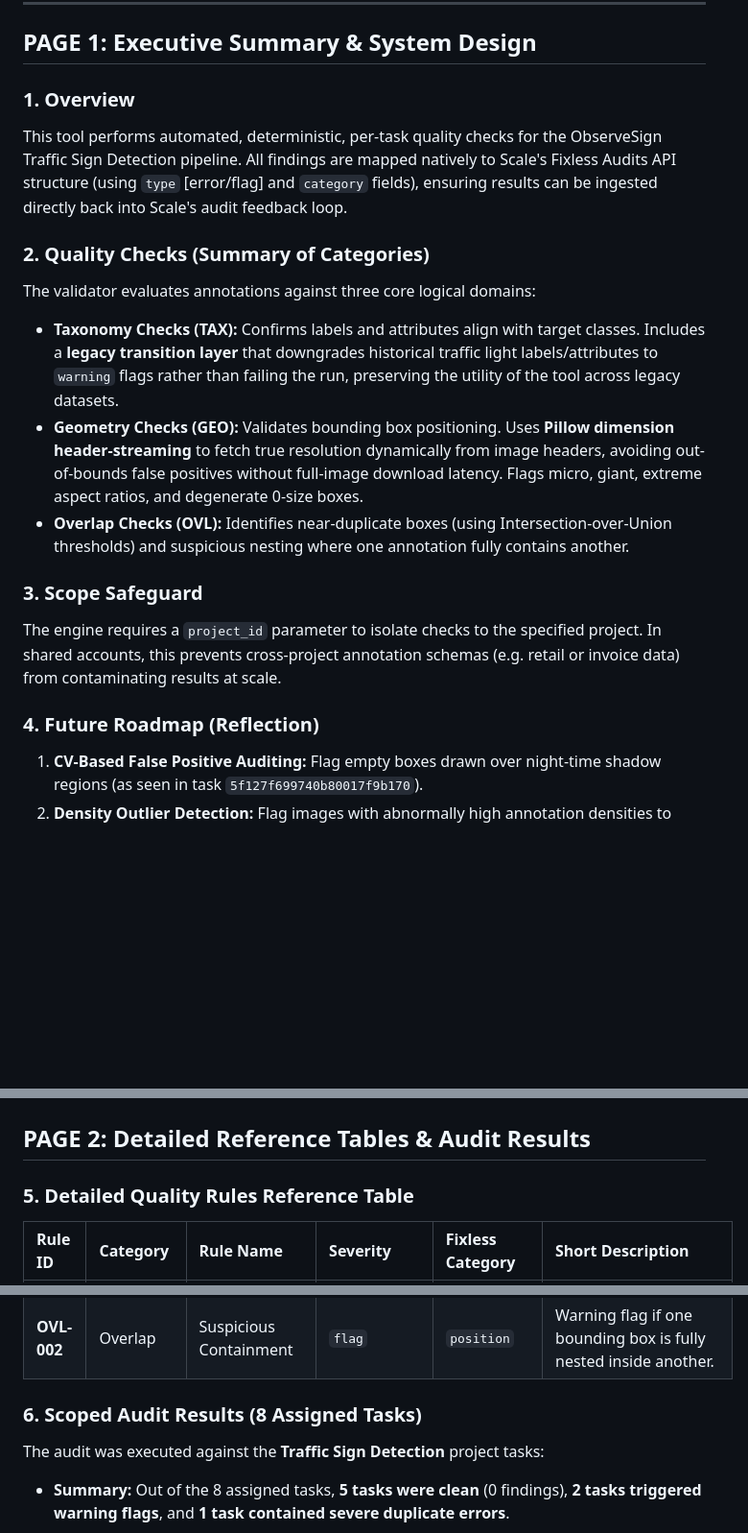
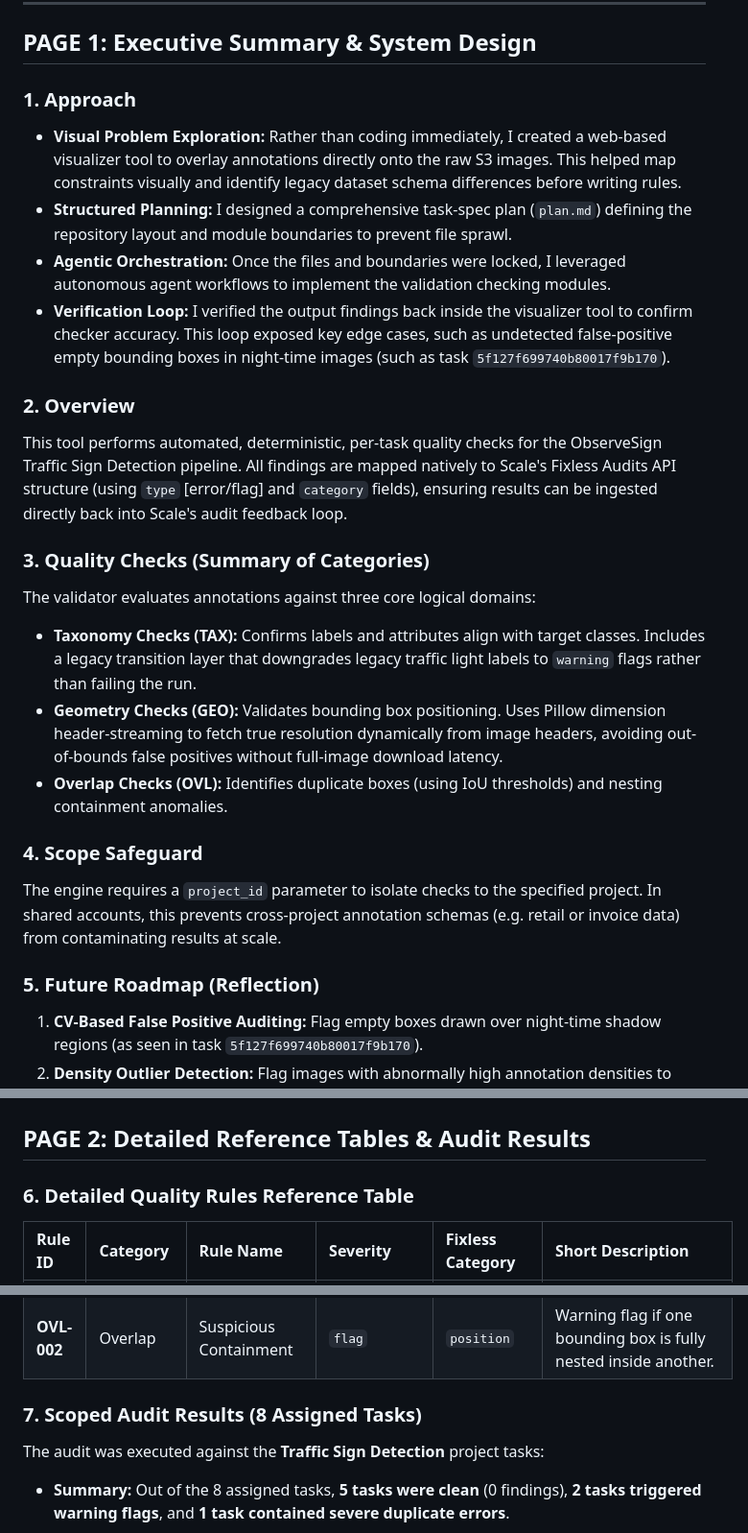
Before and after one commit to arii/traffic_light_quality_check, a Markdown page: traffic_light_quality_check/README.md, 3 parts joined by grey strips. Shown at 96% size. GitHub-like rendering; blank space fills up the shorter version.

Commit message:
docs: add Approach details to package README overview

```diff
--- a/traffic_light_quality_check/README.md
+++ b/traffic_light_quality_check/README.md
@@ -5,19 +5,25 @@
 
 ## PAGE 1: Executive Summary & System Design
 
-### 1. Overview
+### 1. Approach
+- **Visual Problem Exploration:** Rather than coding immediately, I created a web-based visualizer tool to overlay annotations directly onto the raw S3 images. This helped map constraints visually and identify legacy dataset schema differences before writing rules.
+- **Structured Planning:** I designed a comprehensive task-spec plan (`plan.md`) defining the repository layout and module boundaries to prevent file sprawl.
+- **Agentic Orchestration:** Once the files and boundaries were locked, I leveraged autonomous agent workflows to implement the validation checking modules.
+- **Verification Loop:** I verified the output findings back inside the visualizer tool to confirm checker accuracy. This loop exposed key edge cases, such as undetected false-positive empty bounding boxes in night-time images (such as task `5f127f699740b80017f9b170`).
+
+### 2. Overview
 This tool performs automated, deterministic, per-task quality checks for the ObserveSign Traffic Sign Detection pipeline. All findings are mapped natively to Scale's Fixless Audits API structure (using `type` [error/flag] and `category` fields), ensuring results can be ingested directly back into Scale's audit feedback loop.
 
-### 2. Quality Checks (Summary of Categories)
+### 3. Quality Checks (Summary of Categories)
 The validator evaluates annotations against three core logical domains:
-- **Taxonomy Checks (TAX):** Confirms labels and attributes align with target classes. Includes a **legacy transition layer** that downgrades historical traffic light labels/attributes to `warning` flags rather than failing the run, preserving the utility of the tool across legacy datasets.
-- **Geometry Checks (GEO):** Validates bounding box positioning. Uses **Pillow dimension header-streaming** to fetch true resolution dynamically from image headers, avoiding out-of-bounds false positives without full-image download latency. Flags micro, giant, extreme aspect ratios, and degenerate 0-size boxes.
-- **Overlap Checks (OVL):** Identifies near-duplicate boxes (using Intersection-over-Union thresholds) and suspicious nesting where one annotation fully contains another.
+- **Taxonomy Checks (TAX):** Confirms labels and attributes align with target classes. Includes a legacy transition layer that downgrades legacy traffic light labels to `warning` flags rather than failing the run.
+- **Geometry Checks (GEO):** Validates bounding box positioning. Uses Pillow dimension header-streaming to fetch true resolution dynamically from image headers, avoiding out-of-bounds false positives without full-image download latency.
+- **Overlap Checks (OVL):** Identifies duplicate boxes (using IoU thresholds) and nesting containment anomalies.
 
-### 3. Scope Safeguard
+### 4. Scope Safeguard
 The engine requires a `project_id` parameter to isolate checks to the specified project. In shared accounts, this prevents cross-project annotation schemas (e.g. retail or invoice data) from contaminating results at scale.
 
-### 4. Future Roadmap (Reflection)
+### 5. Future Roadmap (Reflection)
 1. **CV-Based False Positive Auditing:** Flag empty boxes drawn over night-time shadow regions (as seen in task `5f127f699740b80017f9b170`).
 2. **Density Outlier Detection:** Flag images with abnormally high annotation densities to catch spamming or systematic labeling errors.
 3. **Cross-Task Consensus:** Use perceptual image hashing to find duplicate frames and flag labeling mismatches.
@@ -30,7 +36,7 @@ The engine requires a `project_id` parameter to isolate checks to the specified
 
 ## PAGE 2: Detailed Reference Tables & Audit Results
 
-### 5. Detailed Quality Rules Reference Table
+### 6. Detailed Quality Rules Reference Table
 
 | Rule ID | Category | Rule Name | Severity | Fixless Category | Short Description |
 | :--- | :--- | :--- | :--- | :--- | :--- |
@@ -45,7 +51,7 @@ The engine requires a `project_id` parameter to isolate checks to the specified
 | **OVL-001** | Overlap | Duplicate Annotations | `error` | `extraneous` | Severe error if overlapping boxes have IoU > 0.90 (duplicate labels). |
 | **OVL-002** | Overlap | Suspicious Containment | `flag` | `position` | Warning flag if one bounding box is fully nested inside another. |
 
-### 6. Scoped Audit Results (8 Assigned Tasks)
+### 7. Scoped Audit Results (8 Assigned Tasks)
 
 The audit was executed against the **Traffic Sign Detection** project tasks:
 - **Summary:** Out of the 8 assigned tasks, **5 tasks were clean** (0 findings), **2 tasks triggered warning flags**, and **1 task contained severe duplicate errors**.
```
